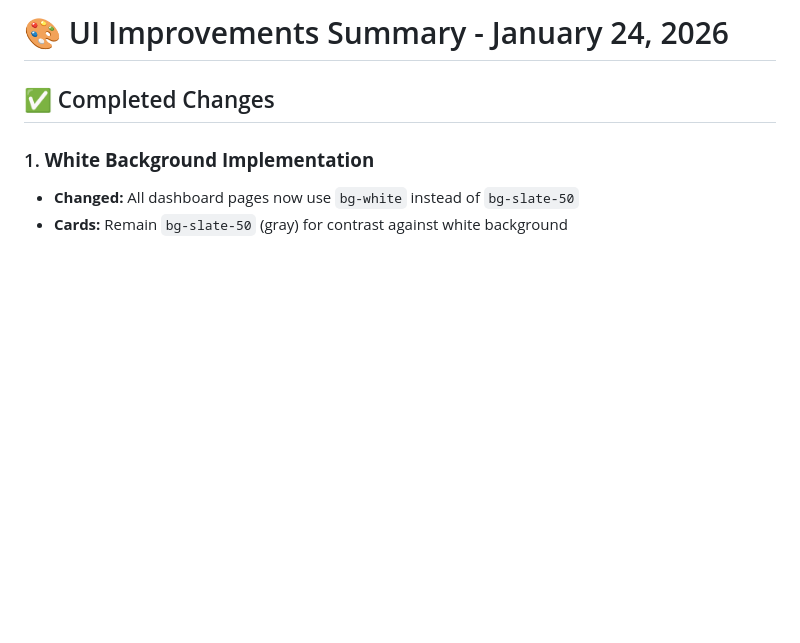
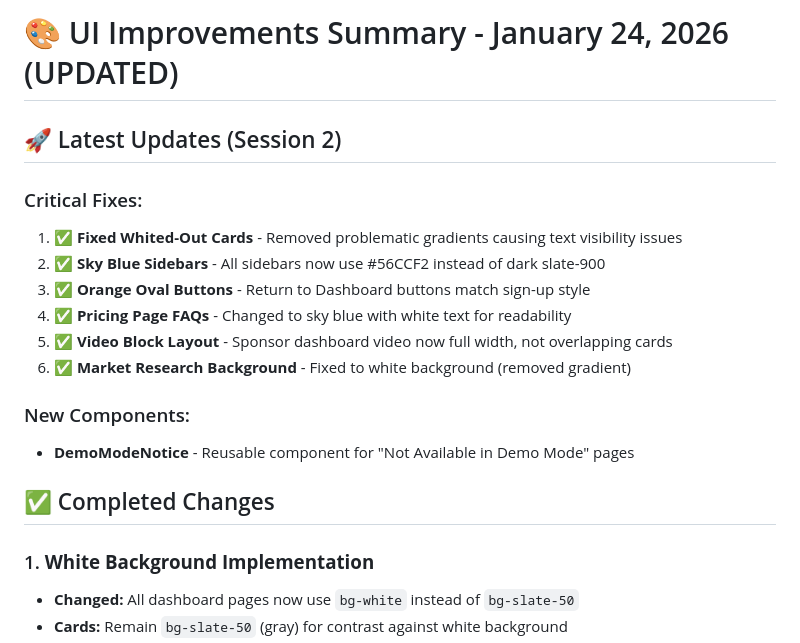
Before and after one commit to UseniSajor/RealCo, a Markdown page: UI_IMPROVEMENTS_SUMMARY.md, the part around the change. Drawn GitHub-style; blank space fills up the shorter version.

```diff
--- a/UI_IMPROVEMENTS_SUMMARY.md
+++ b/UI_IMPROVEMENTS_SUMMARY.md
@@ -1,4 +1,17 @@
-# 🎨 UI Improvements Summary - January 24, 2026
+# 🎨 UI Improvements Summary - January 24, 2026 (UPDATED)
+
+## 🚀 Latest Updates (Session 2)
+
+### Critical Fixes:
+1. ✅ **Fixed Whited-Out Cards** - Removed problematic gradients causing text visibility issues
+2. ✅ **Sky Blue Sidebars** - All sidebars now use #56CCF2 instead of dark slate-900
+3. ✅ **Orange Oval Buttons** - Return to Dashboard buttons match sign-up style
+4. ✅ **Pricing Page FAQs** - Changed to sky blue with white text for readability
+5. ✅ **Video Block Layout** - Sponsor dashboard video now full width, not overlapping cards
+6. ✅ **Market Research Background** - Fixed to white background (removed gradient)
+
+### New Components:
+- **DemoModeNotice** - Reusable component for "Not Available in Demo Mode" pages
 
 ## ✅ Completed Changes
 
```
Also changed, not shown: RECOMMENDATIONS_AND_NEXT_STEPS.md (added, +371 -0 lines).
